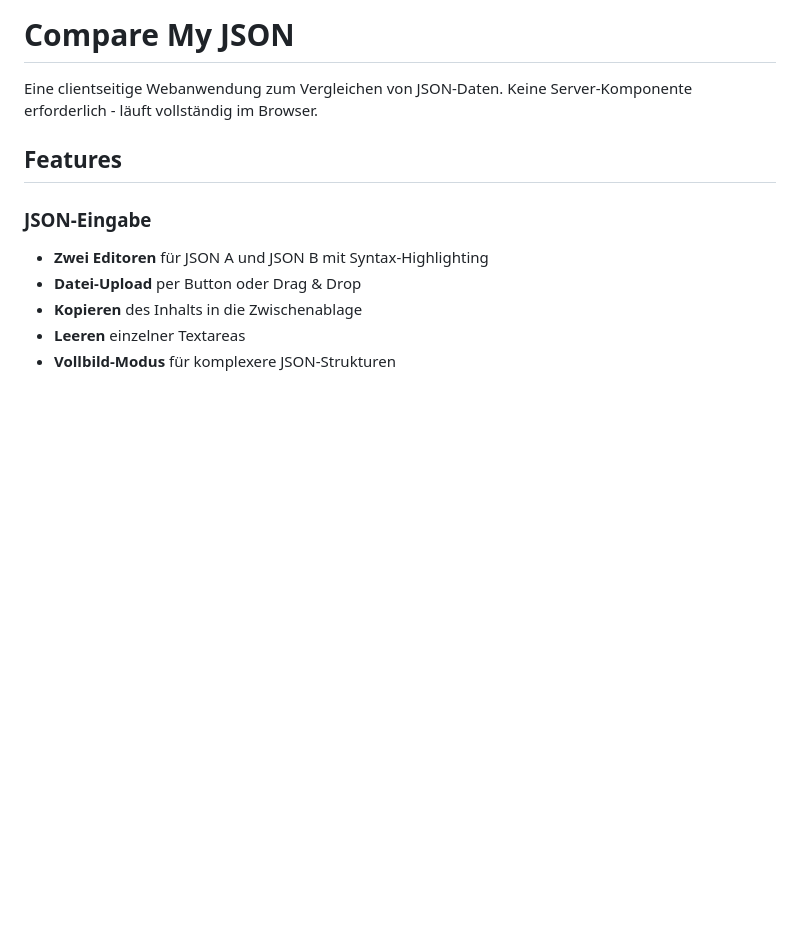
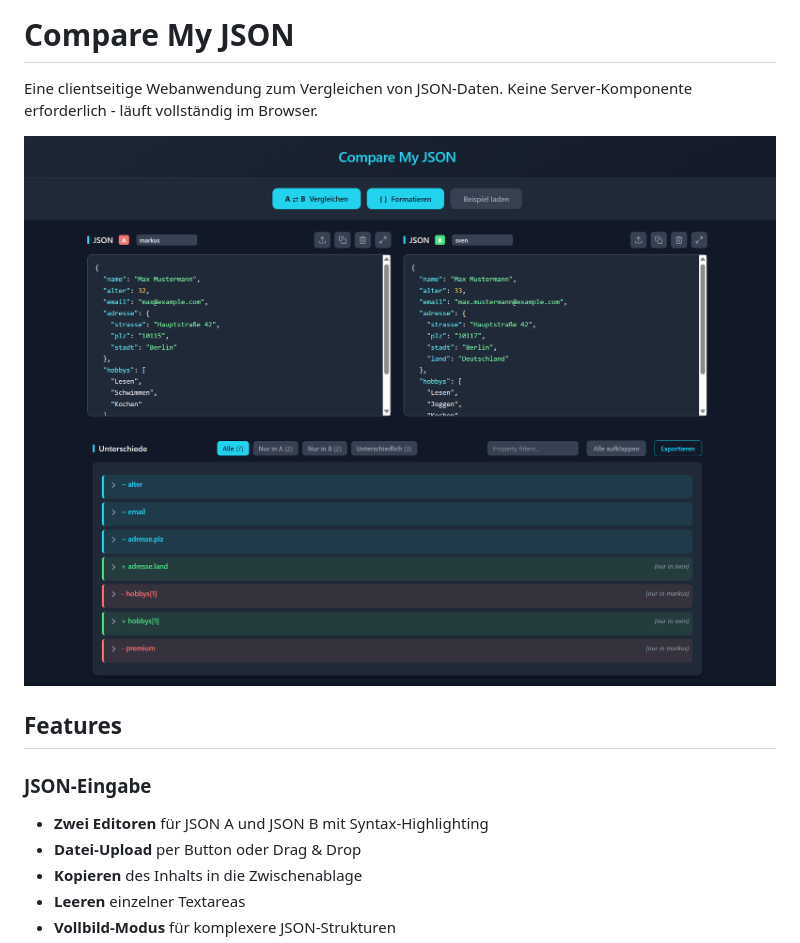
Before and after one commit to maralt2001/json-compare, a Markdown page: README.md, the part around the change. Rendered like a GitHub page; pictures changed too: CompareMyJson.png (added); blank space fills up the shorter version.

Commit message:
add screenshot app

```diff
--- a/README.md
+++ b/README.md
@@ -1,6 +1,8 @@
 # Compare My JSON
 
 Eine clientseitige Webanwendung zum Vergleichen von JSON-Daten. Keine Server-Komponente erforderlich - läuft vollständig im Browser.
+
+![Compare My JSON Screenshot](CompareMyJson.png)
 
 ## Features
 
```
